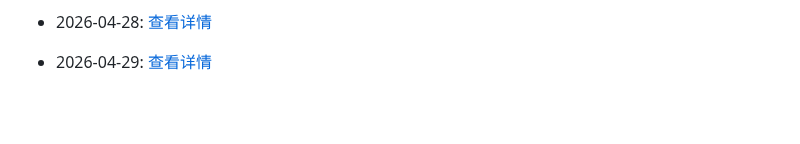
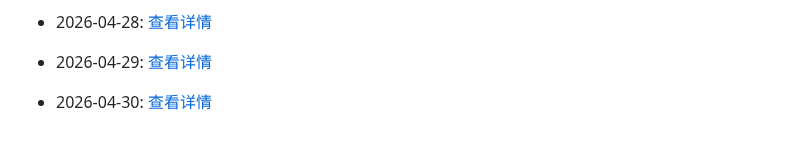
Before and after one commit to G3niusYukki/dailyclaw, a Markdown page: PROGRESS.md, the part around the change. Drawn GitHub-style; blank space fills up the shorter version.

Commit message:
🤖 Daily evolution: 2026-04-30

```diff
--- a/PROGRESS.md
+++ b/PROGRESS.md
@@ -161,3 +161,5 @@
 - 2026-04-28: [查看详情](evolution/2026/04/28.md)
 
 - 2026-04-29: [查看详情](evolution/2026/04/29.md)
+
+- 2026-04-30: [查看详情](evolution/2026/04/30.md)
```
Also changed, not shown: 1 other file.
